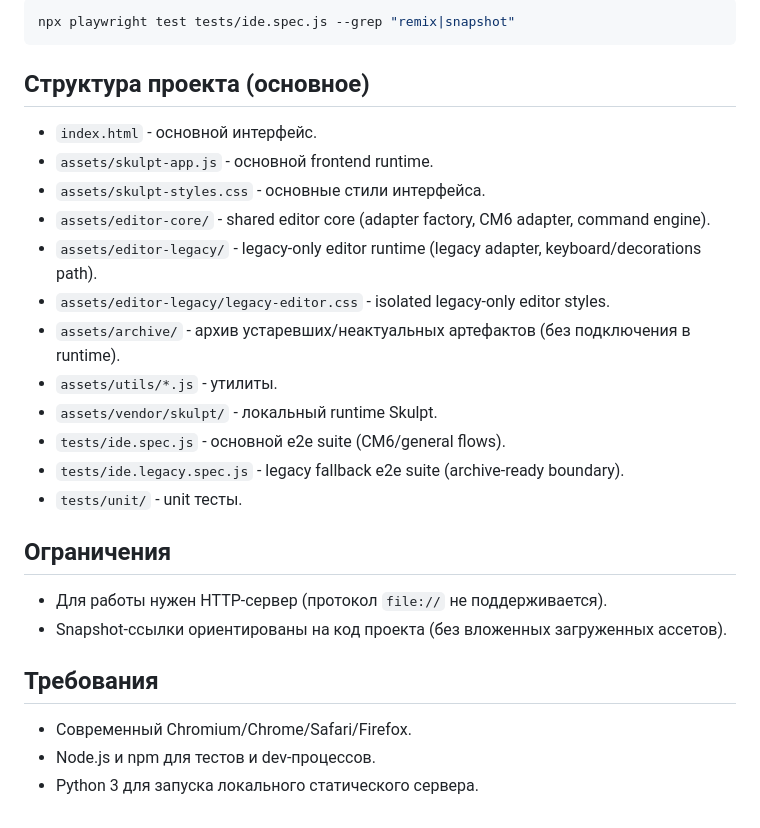
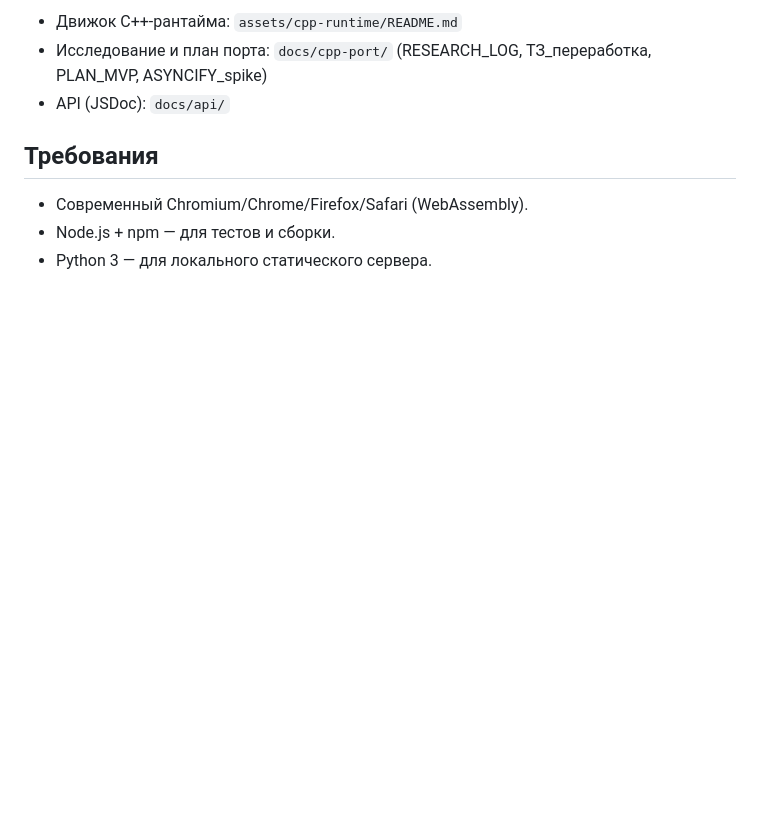
Before and after one commit to novakovichidSHP/MSHPlusPlus.Online, a Markdown page: README.md, the part around one of its changes. Rendered like a GitHub page; blank space fills up the shorter version.

````diff
--- a/README.md
+++ b/README.md
@@ -112,29 +79,9 @@ npx playwright test -c playwright.editor-matrix.config.cjs tests/ide.spec.js tes
-```bash
-npx playwright test tests/ide.spec.js --grep "remix|snapshot"
-```
-
-## Структура проекта (основное)
-
-- `index.html` - основной интерфейс.
-- `assets/skulpt-app.js` - основной frontend runtime.
-- `assets/skulpt-styles.css` - основные стили интерфейса.
-- `assets/editor-core/` - shared editor core (adapter factory, CM6 adapter, command engine).
-- `assets/editor-legacy/` - legacy-only editor runtime (legacy adapter, keyboard/decorations path).
-- `assets/editor-legacy/legacy-editor.css` - isolated legacy-only editor styles.
-- `assets/archive/` - архив устаревших/неактуальных артефактов (без подключения в runtime).
-- `assets/utils/*.js` - утилиты.
-- `assets/vendor/skulpt/` - локальный runtime Skulpt.
-- `tests/ide.spec.js` - основной e2e suite (CM6/general flows).
-- `tests/ide.legacy.spec.js` - legacy fallback e2e suite (archive-ready boundary).
-- `tests/unit/` - unit тесты.
-
-## Ограничения
-
-- Для работы нужен HTTP-сервер (протокол `file://` не поддерживается).
-- Snapshot-ссылки ориентированы на код проекта (без вложенных загруженных ассетов).
+- Движок C++‑рантайма: `assets/cpp-runtime/README.md`
+- Исследование и план порта: `docs/cpp-port/` (RESEARCH_LOG, ТЗ_переработка, PLAN_MVP, ASYNCIFY_spike)
+- API (JSDoc): `docs/api/`
 
 ## Требования
 
-- Современный Chromium/Chrome/Safari/Firefox.
-- Node.js и npm для тестов и dev-процессов.
-- Python 3 для запуска локального статического сервера.
+- Современный Chromium/Chrome/Firefox/Safari (WebAssembly).
+- Node.js + npm — для тестов и сборки.
+- Python 3 — для локального статического сервера.
````
Also changed, not shown: other parts of README.md (+69 -102 lines).
